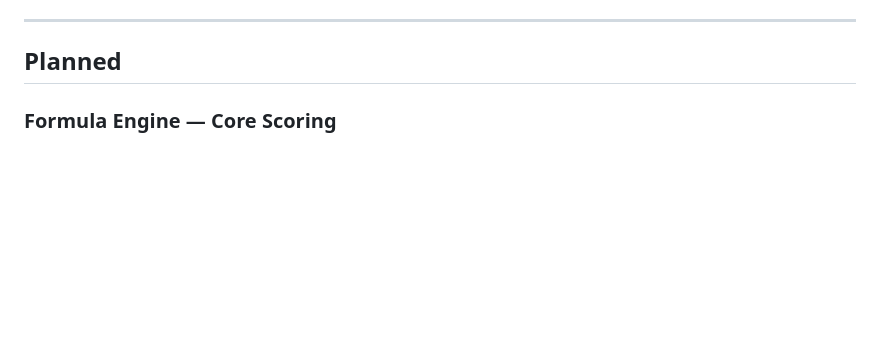
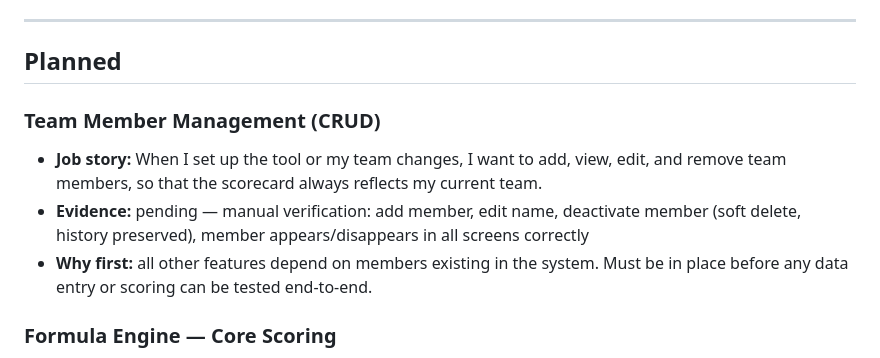
Before and after one commit to co0p/leadpulse, a Markdown page: docs/roadmap.md, the part around the change. Drawn GitHub-style; blank space fills up the shorter version.

```diff
--- a/docs/roadmap.md
+++ b/docs/roadmap.md
@@ -20,6 +20,11 @@ _No active work yet._
 ---
 
 ## Planned
+
+### Team Member Management (CRUD)
+- **Job story:** When I set up the tool or my team changes, I want to add, view, edit, and remove team members, so that the scorecard always reflects my current team.
+- **Evidence:** pending — manual verification: add member, edit name, deactivate member (soft delete, history preserved), member appears/disappears in all screens correctly
+- **Why first:** all other features depend on members existing in the system. Must be in place before any data entry or scoring can be tested end-to-end.
 
 ### Formula Engine — Core Scoring
 - **Job story:** When I submit a team member's monthly data, I want the system to compute all normalized scores, dimension scores (DG/DP/DT/DO), TII, completeness, and confidence, so that I have an objective, repeatable basis for my review.
```
Also changed, not shown: docs/fyne-spike.md (added, +156 -0 lines).
